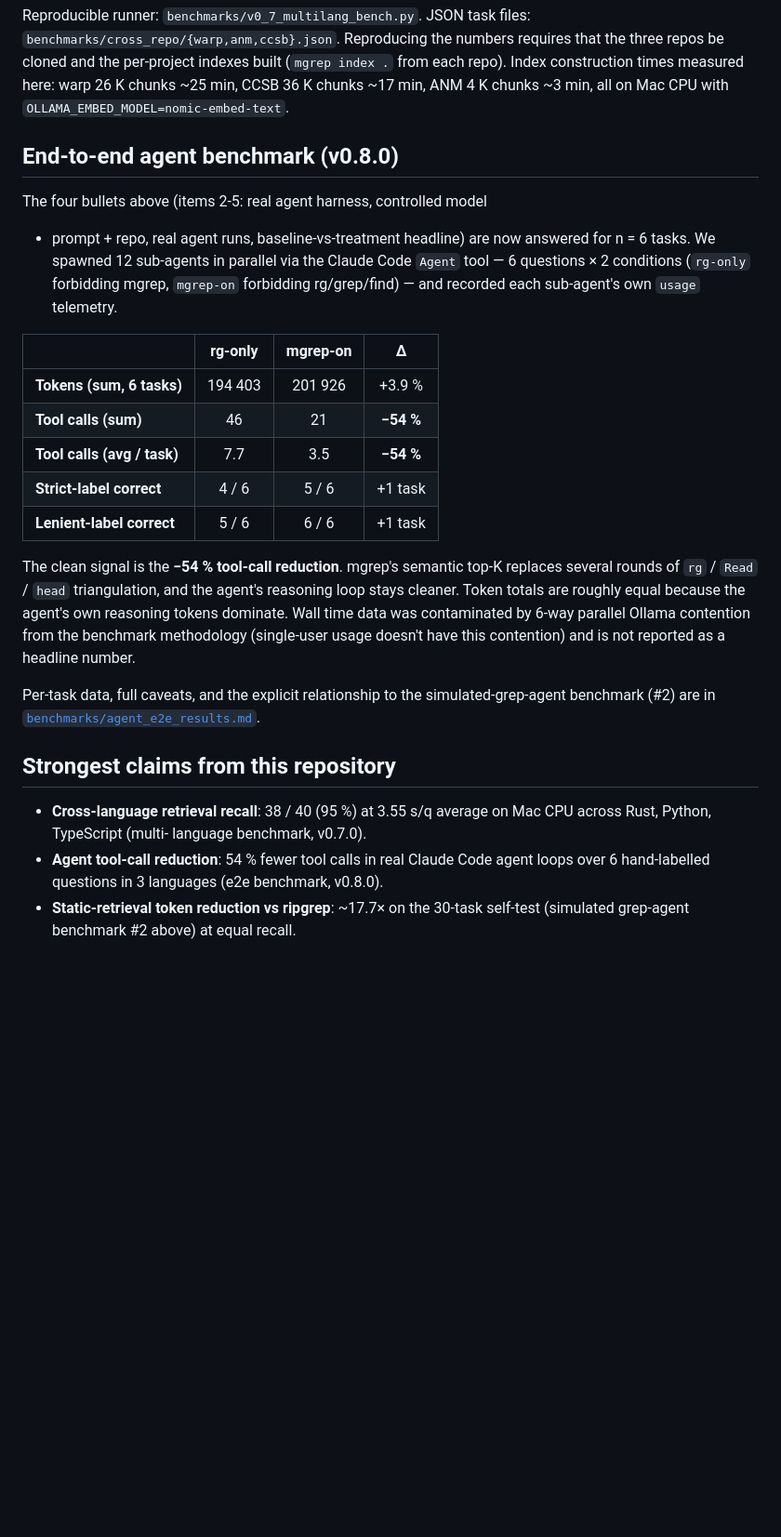
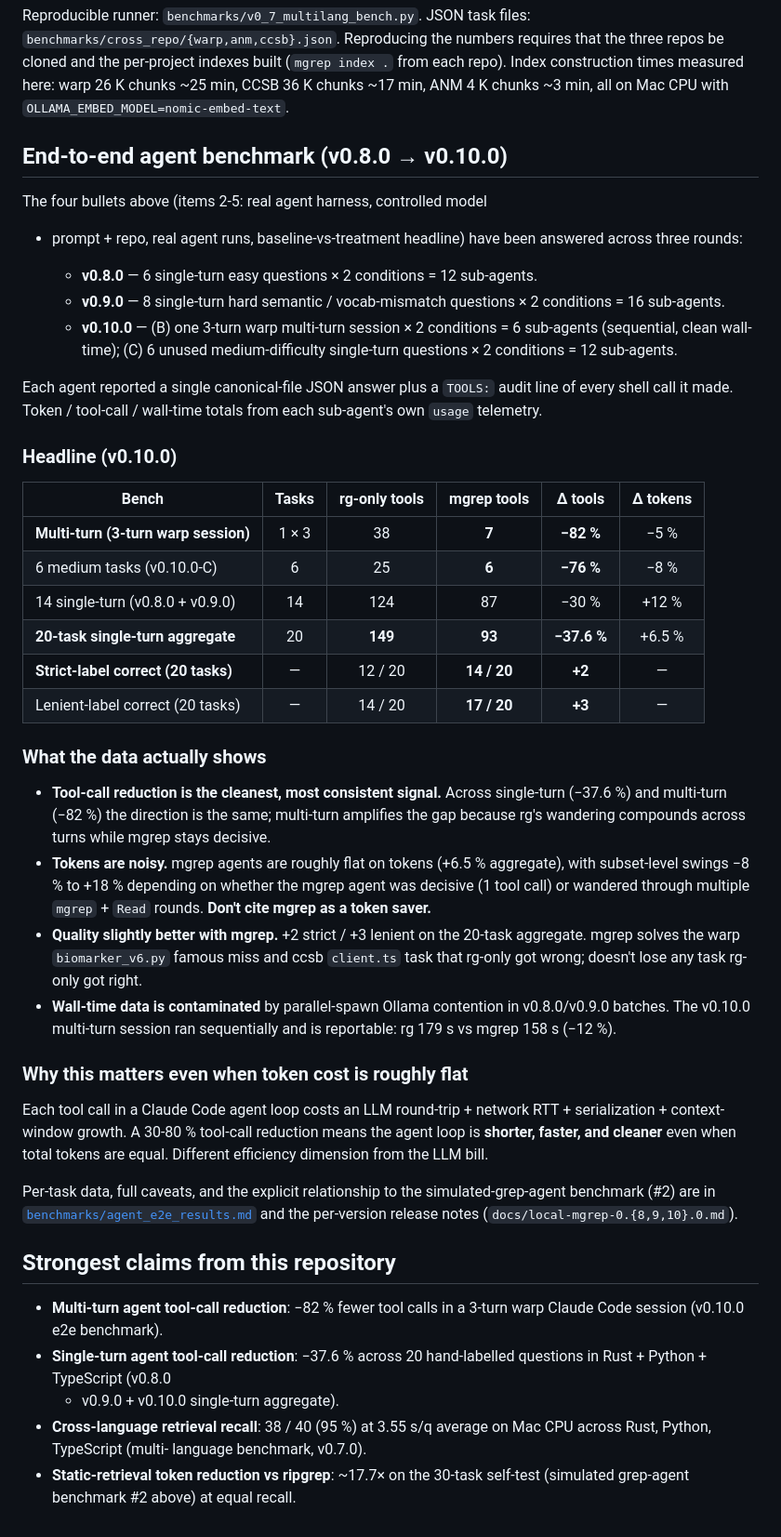
Before and after one commit to danielchen26/local-mgrep, a Markdown page: docs/parity-benchmarks.md, the part around the change. Shown at 93% size. GitHub-like rendering; blank space fills up the shorter version.

Commit message:
docs: refresh parity-benchmarks.md end-to-end section to v0.10.0 numbers
The section header and tables still claimed v0.8.0 / 6 tasks / -54%
after 0.10.0 shipped. Refresh:
  - section title now 'End-to-end agent benchmark (v0.8.0 → v0.10.0)'
  - lists three benchmark rounds (8.0 easy, 9.0 hard, 10.0 multi-turn + 6 medium)
  - headline table uses 20-task single-turn aggregate + multi-turn row
  - Strongest-claims list reflects -82% multi-turn, -37.6% 20-task

No retrieval / pipeline change.

Co-Authored-By: Claude Opus 4.7 (1M context) <noreply@anthropic.com>

```diff
--- a/docs/parity-benchmarks.md
+++ b/docs/parity-benchmarks.md
@@ -540,43 +540,80 @@ times measured here: warp 26 K chunks ~25 min, CCSB 36 K chunks
 ~17 min, ANM 4 K chunks ~3 min, all on Mac CPU with
 ``OLLAMA_EMBED_MODEL=nomic-embed-text``.
 
-## End-to-end agent benchmark (v0.8.0)
+## End-to-end agent benchmark (v0.8.0 → v0.10.0)
 
 The four bullets above (items 2-5: real agent harness, controlled model
-+ prompt + repo, real agent runs, baseline-vs-treatment headline) are
-now answered for n = 6 tasks. We spawned 12 sub-agents in parallel via
-the Claude Code `Agent` tool — 6 questions × 2 conditions (`rg-only`
-forbidding mgrep, `mgrep-on` forbidding rg/grep/find) — and recorded
-each sub-agent's own `usage` telemetry.
++ prompt + repo, real agent runs, baseline-vs-treatment headline) have
+been answered across three rounds:
 
-| | rg-only | mgrep-on | Δ |
-|---|:-:|:-:|:-:|
-| **Tokens (sum, 6 tasks)** | 194 403 | 201 926 | +3.9 % |
-| **Tool calls (sum)** | 46 | 21 | **−54 %** |
-| **Tool calls (avg / task)** | 7.7 | 3.5 | **−54 %** |
-| **Strict-label correct** | 4 / 6 | 5 / 6 | +1 task |
-| **Lenient-label correct** | 5 / 6 | 6 / 6 | +1 task |
+  - **v0.8.0** — 6 single-turn easy questions × 2 conditions = 12
+    sub-agents.
+  - **v0.9.0** — 8 single-turn hard semantic / vocab-mismatch
+    questions × 2 conditions = 16 sub-agents.
+  - **v0.10.0** — (B) one 3-turn warp multi-turn session × 2
+    conditions = 6 sub-agents (sequential, clean wall-time);
+    (C) 6 unused medium-difficulty single-turn questions × 2
+    conditions = 12 sub-agents.
 
-The clean signal is the **−54 % tool-call reduction**. mgrep's semantic
-top-K replaces several rounds of `rg` / `Read` / `head` triangulation,
-and the agent's reasoning loop stays cleaner. Token totals are roughly
-equal because the agent's own reasoning tokens dominate. Wall time
-data was contaminated by 6-way parallel Ollama contention from the
-benchmark methodology (single-user usage doesn't have this contention)
-and is not reported as a headline number.
+Each agent reported a single canonical-file JSON answer plus a
+`TOOLS:` audit line of every shell call it made. Token / tool-call /
+wall-time totals from each sub-agent's own `usage` telemetry.
+
+### Headline (v0.10.0)
+
+| Bench | Tasks | rg-only tools | mgrep tools | Δ tools | Δ tokens |
+|---|:-:|:-:|:-:|:-:|:-:|
+| **Multi-turn (3-turn warp session)** | 1 × 3 | 38 | **7** | **−82 %** | −5 % |
+| 6 medium tasks (v0.10.0-C) | 6 | 25 | **6** | **−76 %** | −8 % |
+| 14 single-turn (v0.8.0 + v0.9.0) | 14 | 124 | 87 | −30 % | +12 % |
+| **20-task single-turn aggregate** | 20 | **149** | **93** | **−37.6 %** | +6.5 % |
+| **Strict-label correct (20 tasks)** | — | 12 / 20 | **14 / 20** | **+2** | — |
+| Lenient-label correct (20 tasks) | — | 14 / 20 | **17 / 20** | **+3** | — |
+
+### What the data actually shows
+
+  - **Tool-call reduction is the cleanest, most consistent signal.**
+    Across single-turn (−37.6 %) and multi-turn (−82 %) the
+    direction is the same; multi-turn amplifies the gap because
+    rg's wandering compounds across turns while mgrep stays decisive.
+  - **Tokens are noisy.** mgrep agents are roughly flat on tokens
+    (+6.5 % aggregate), with subset-level swings −8 % to +18 %
+    depending on whether the mgrep agent was decisive (1 tool call)
+    or wandered through multiple `mgrep` + `Read` rounds. **Don't
+    cite mgrep as a token saver.**
+  - **Quality slightly better with mgrep.** +2 strict / +3 lenient
+    on the 20-task aggregate. mgrep solves the warp `biomarker_v6.py`
+    famous miss and ccsb `client.ts` task that rg-only got wrong;
+    doesn't lose any task rg-only got right.
+  - **Wall-time data is contaminated** by parallel-spawn Ollama
+    contention in v0.8.0/v0.9.0 batches. The v0.10.0 multi-turn
+    session ran sequentially and is reportable: rg 179 s vs mgrep
+    158 s (−12 %).
+
+### Why this matters even when token cost is roughly flat
+
+Each tool call in a Claude Code agent loop costs an LLM round-trip +
+network RTT + serialization + context-window growth. A 30-80 %
+tool-call reduction means the agent loop is **shorter, faster, and
+cleaner** even when total tokens are equal. Different efficiency
+dimension from the LLM bill.
 
 Per-task data, full caveats, and the explicit relationship to the
 simulated-grep-agent benchmark (#2) are in
-[`benchmarks/agent_e2e_results.md`](../benchmarks/agent_e2e_results.md).
+[`benchmarks/agent_e2e_results.md`](../benchmarks/agent_e2e_results.md)
+and the per-version release notes (`docs/local-mgrep-0.{8,9,10}.0.md`).
 
 ## Strongest claims from this repository
 
+  - **Multi-turn agent tool-call reduction**: −82 % fewer tool
+    calls in a 3-turn warp Claude Code session (v0.10.0
+    e2e benchmark).
+  - **Single-turn agent tool-call reduction**: −37.6 % across 20
+    hand-labelled questions in Rust + Python + TypeScript (v0.8.0
+    + v0.9.0 + v0.10.0 single-turn aggregate).
   - **Cross-language retrieval recall**: 38 / 40 (95 %) at 3.55 s/q
     average on Mac CPU across Rust, Python, TypeScript (multi-
     language benchmark, v0.7.0).
-  - **Agent tool-call reduction**: 54 % fewer tool calls in real
-    Claude Code agent loops over 6 hand-labelled questions in
-    3 languages (e2e benchmark, v0.8.0).
   - **Static-retrieval token reduction vs ripgrep**: ~17.7× on the
     30-task self-test (simulated grep-agent benchmark #2 above) at
     equal recall.
```
